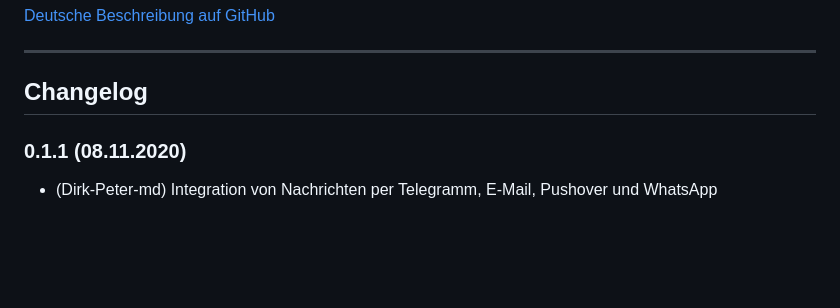
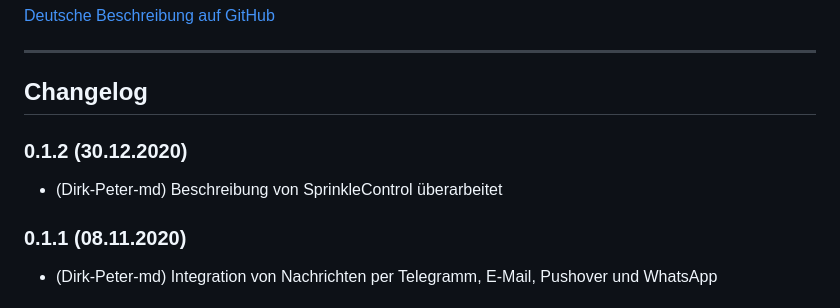
Before and after one commit to Dirk-Peter-md/ioBroker.sprinklecontrol, a Markdown page: README.md, the part around the change. Drawn GitHub-style; blank space fills up the shorter version.

```diff
--- a/README.md
+++ b/README.md
@@ -29,6 +29,9 @@ Wetterabhängige automatische Steuerung der Gartenbewässerung
 
 
 ## Changelog
+
+### 0.1.2 (30.12.2020)
+* (Dirk-Peter-md) Beschreibung von SprinkleControl überarbeitet
 
 ### 0.1.1 (08.11.2020)
 * (Dirk-Peter-md) Integration von Nachrichten per Telegramm, E-Mail, Pushover und WhatsApp
```
Also changed, not shown: docs/de/sprinklecontrol.md (+75 -54 lines), docs/de/img/Extraeinstellungen.jpg, docs/de/img/Telegram.jpg, docs/de/img/Ventil-Haupteinstellung.jpg (renamed from docs/de/img/Vertil-Haupteinstellung.jpg), 4 other files.
